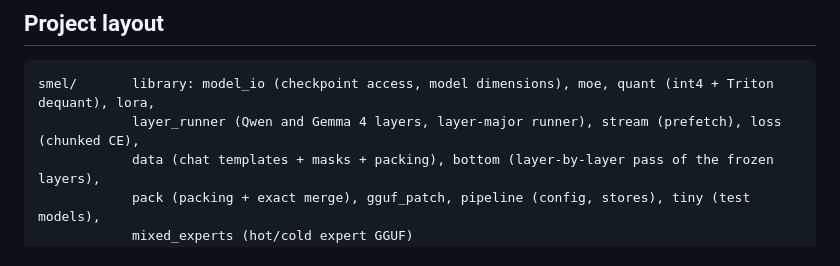
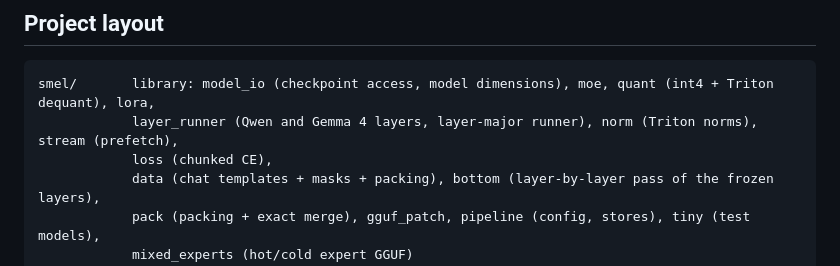
Before and after one commit to artikulus1301/smel-ft, a Markdown page: README.md, the part around one of its changes. Rendered like a GitHub page.

````diff
--- a/README.md
+++ b/README.md
@@ -195,7 +209,8 @@ to misreport the user's tasks in the app's own check; with IQ3_XXS it did not.
 
 ```
 smel/       library: model_io (checkpoint access, model dimensions), moe, quant (int4 + Triton dequant), lora,
-            layer_runner (Qwen and Gemma 4 layers, layer-major runner), stream (prefetch), loss (chunked CE),
+            layer_runner (Qwen and Gemma 4 layers, layer-major runner), norm (Triton norms), stream (prefetch),
+            loss (chunked CE),
             data (chat templates + masks + packing), bottom (layer-by-layer pass of the frozen layers),
             pack (packing + exact merge), gguf_patch, pipeline (config, stores), tiny (test models),
             mixed_experts (hot/cold expert GGUF)
````
Also changed, not shown: other parts of README.md (+16 -2 lines), README.ru.md (+17 -3 lines).
